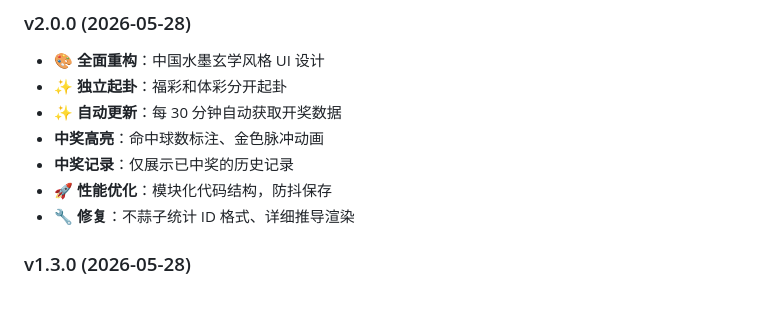
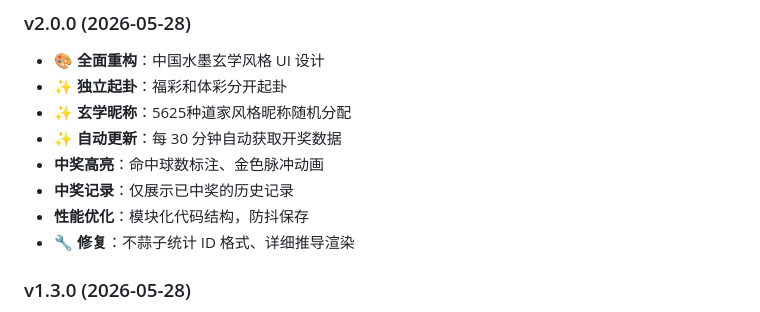
Before and after one commit to PeiOrange888/meihua-lottery, a Markdown page: README.md, the part around one of its changes. GitHub-like rendering.

```diff
--- a/README.md
+++ b/README.md
@@ -78,10 +78,11 @@
 ### v2.0.0 (2026-05-28)
 - 🎨 **全面重构**：中国水墨玄学风格 UI 设计
 - ✨ **独立起卦**：福彩和体彩分开起卦
+- ✨ **玄学昵称**：5625种道家风格昵称随机分配
 - ✨ **自动更新**：每 30 分钟自动获取开奖数据
 -  **中奖高亮**：命中球数标注、金色脉冲动画
 -  **中奖记录**：仅展示已中奖的历史记录
-- 🚀 **性能优化**：模块化代码结构，防抖保存
+-  **性能优化**：模块化代码结构，防抖保存
 - 🔧 **修复**：不蒜子统计 ID 格式、详细推导渲染
 
 ### v1.3.0 (2026-05-28)
```
Also changed, not shown: other parts of README.md (+1 -1 lines).
